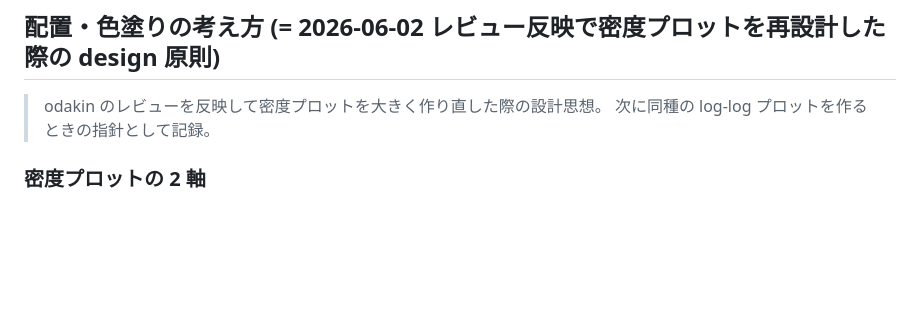
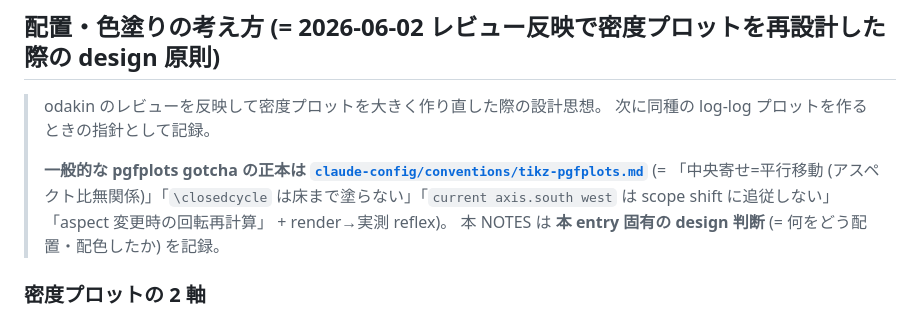
Before and after one commit to odakin/infographics, a Markdown page: cosmology-history/NOTES.md, the part around the change. Drawn GitHub-style; blank space fills up the shorter version.

```diff
--- a/cosmology-history/NOTES.md
+++ b/cosmology-history/NOTES.md
@@ -140,6 +140,8 @@ build: `cd cosmology-history && make` (= LuaLaTeX 一発で PDF 生成)、 `make
 ## 配置・色塗りの考え方 (= 2026-06-02 レビュー反映で密度プロットを再設計した際の design 原則)
 
 > odakin のレビューを反映して密度プロットを大きく作り直した際の設計思想。 次に同種の log-log プロットを作るときの指針として記録。
+>
+> **一般的な pgfplots gotcha の正本は [`claude-config/conventions/tikz-pgfplots.md`](../../claude-config/conventions/tikz-pgfplots.md)** (= 「中央寄せ=平行移動 (アスペクト比無関係)」「`\closedcycle` は床まで塗らない」「`current axis.south west` は scope shift に追従しない」「aspect 変更時の回転再計算」 + render→実測 reflex)。 本 NOTES は **本 entry 固有の design 判断** (= 何をどう配置・配色したか) を記録。
 
 ### 密度プロットの 2 軸
 - **横軸 = スケール因子 a (= 時間)**: `1e-9` (BBN 期) 〜 `1e1` (= 現在 a=1 の少し先の未来) の対数。 左ほど過去・高密度。
```
Also changed, not shown: DESIGN.md (+4 -0 lines).
